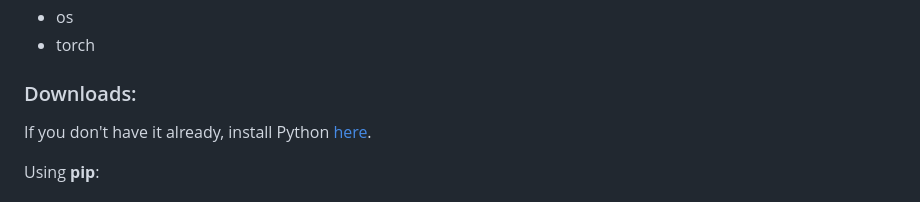
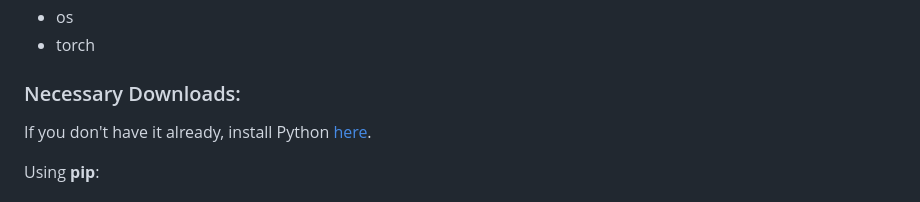
Before and after one commit to brittanyhailee/automated_labeling, a Markdown page: README.md, the part around the change. Rendered like a GitHub page.

Commit message:
Update README.md
hehe

```diff
--- a/README.md
+++ b/README.md
@@ -14,7 +14,7 @@ Our team was tasked with automating the process of classifying the recall transc
   * os
   * torch
 
-### Downloads:
+### Necessary Downloads:
 If you don't have it already, install Python [here](https://www.python.org/downloads/).
 
 Using **pip**:
```
